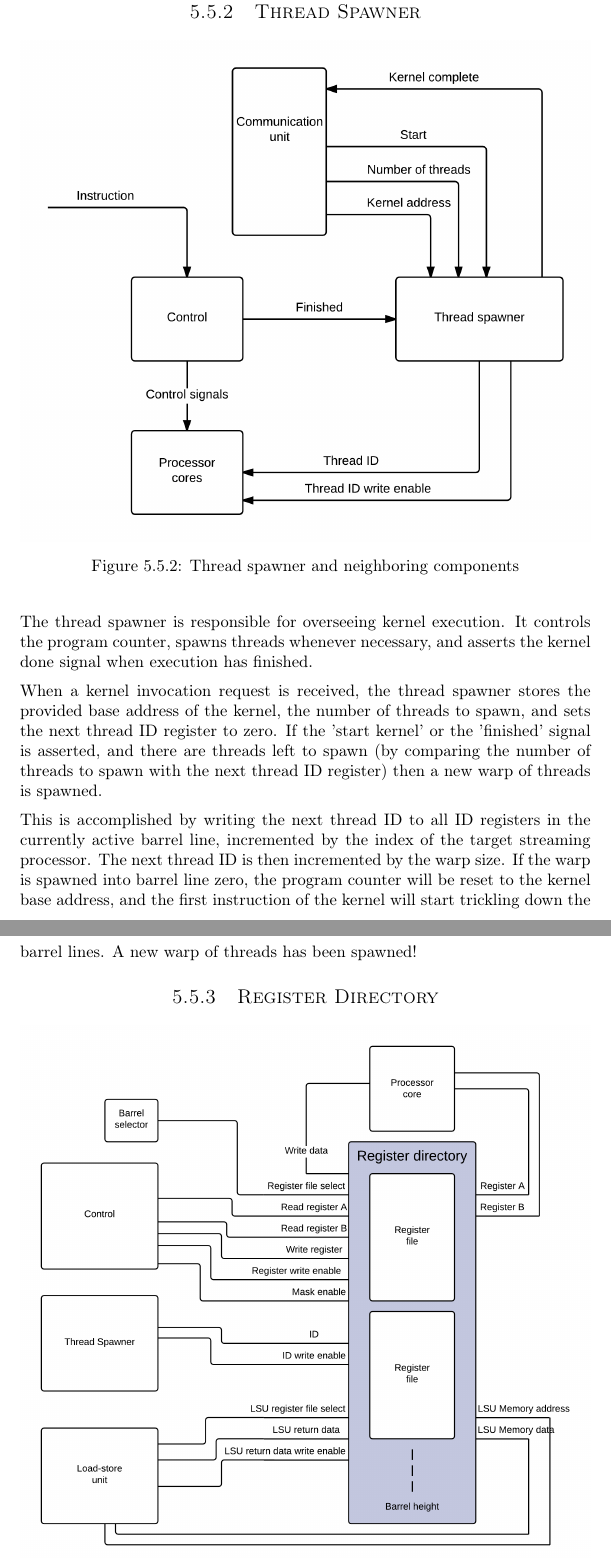
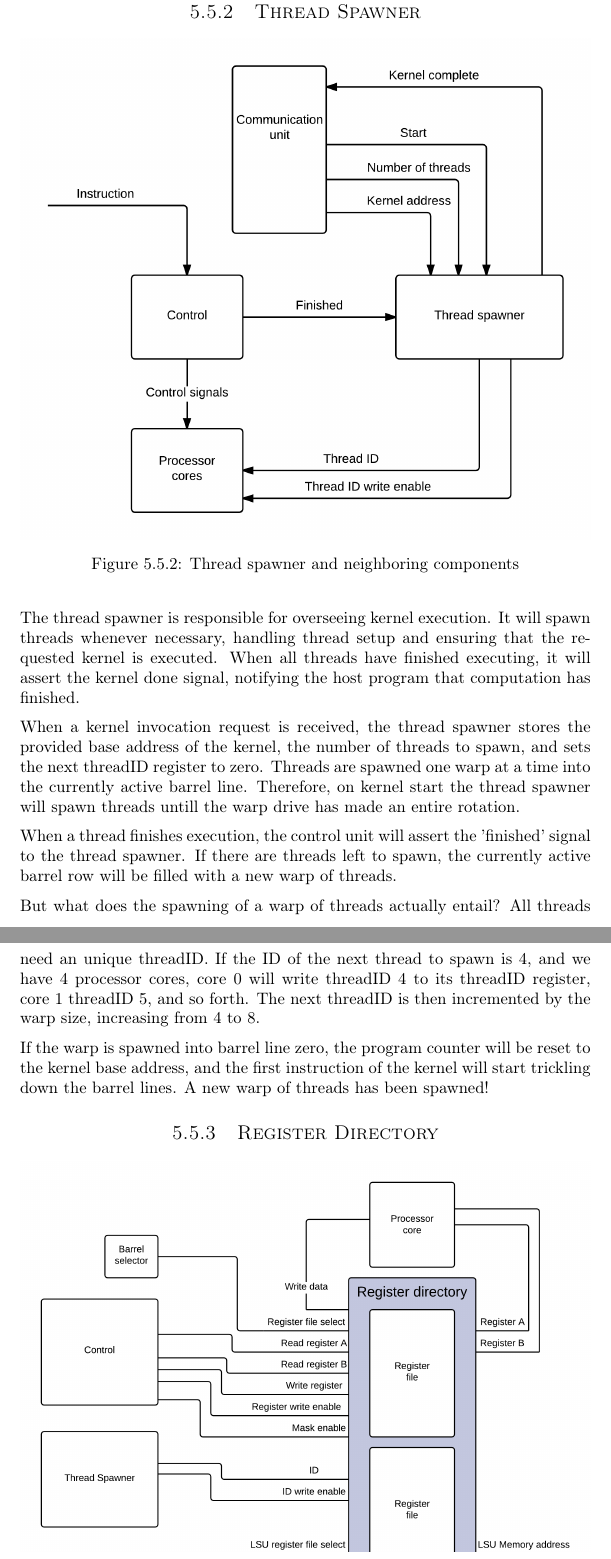
Before and after one commit to dmpro2014/report, a LaTeX thesis (report/main/report.tex, which reads report/gpu/thread-spawner.tex): two parts of pages 29 and 30 of 67, joined at a grey line, cut so that both start at the same text. Compiled offline with pdfLaTeX.

Commit message:
Rewrite thread spawner chapter, add example.

```diff
--- a/report/gpu/thread-spawner.tex
+++ b/report/gpu/thread-spawner.tex
@@ -8,12 +8,21 @@
 \end{figure}
 
 The thread spawner is responsible for overseeing kernel execution.
-It controls the program counter, spawns threads whenever necessary, and asserts the kernel done signal when execution has finished.
+It will spawn threads whenever necessary, handling thread setup and ensuring that the requested kernel is executed.
+When all threads have finished executing, it will assert the kernel done signal, notifying the host program that computation has finished.
 
-When a kernel invocation request is received, the thread spawner stores the provided base address of the kernel, the number of threads to spawn, and sets the next thread ID register to zero.
-If the 'start kernel' or the 'finished' signal is asserted, and there are threads left to spawn (by comparing the number of threads to spawn with the next thread ID register) then a new warp of threads is spawned.
+When a kernel invocation request is received, the thread spawner stores the provided base address of the kernel, the number of threads to spawn, and sets the next threadID register to zero.
+Threads are spawned one warp at a time into the currently active barrel line.
+Therefore, on kernel start the thread spawner will spawn threads untill the warp drive has made an entire rotation.
 
-This is accomplished by writing the next thread ID to all ID registers in the currently active barrel line, incremented by the index of the target streaming processor.
-The next thread ID is then incremented by the warp size.
+When a thread finishes execution, the control unit will assert the 'finished' signal to the thread spawner.
+If there are threads left to spawn, the currently active barrel row will be filled with a new warp of threads.
+
+But what does the spawning of a warp of threads actually entail?
+All threads need an unique threadID.
+If the ID of the next thread to spawn is 4, and we have 4 processor cores,
+core 0 will write threadID 4 to its threadID register, core 1 threadID 5, and so forth.
+The next threadID is then incremented by the warp size, increasing from 4 to 8.
+
 If the warp is spawned into barrel line zero, the program counter will be reset to the kernel base address, and the first instruction of the kernel will start trickling down the barrel lines.
 A new warp of threads has been spawned!
```
